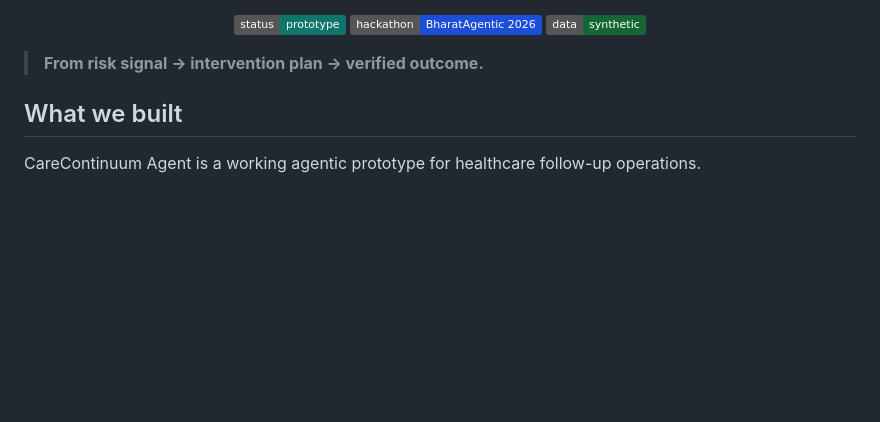
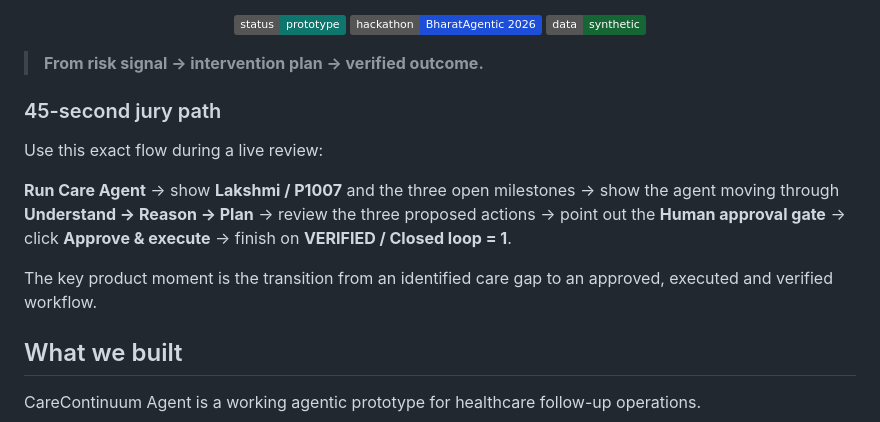
Before and after one commit to VAMSHIKRISHNAKAMARI/carecontinuum-agent, a Markdown page: README.md, the part around the change. Rendered like a GitHub page; badges without logos; blank space fills up the shorter version.

Commit message:
Strengthen hackathon demo guidance

```diff
--- a/README.md
+++ b/README.md
@@ -18,6 +18,14 @@
 </p>
 
 > **From risk signal → intervention plan → verified outcome.**
+
+### 45-second jury path
+
+Use this exact flow during a live review:
+
+**Run Care Agent** → show **Lakshmi / P1007** and the three open milestones → show the agent moving through **Understand → Reason → Plan** → review the three proposed actions → point out the **Human approval gate** → click **Approve & execute** → finish on **VERIFIED / Closed loop = 1**.
+
+The key product moment is the transition from an identified care gap to an approved, executed and verified workflow.
 
 ## What we built
 
```
